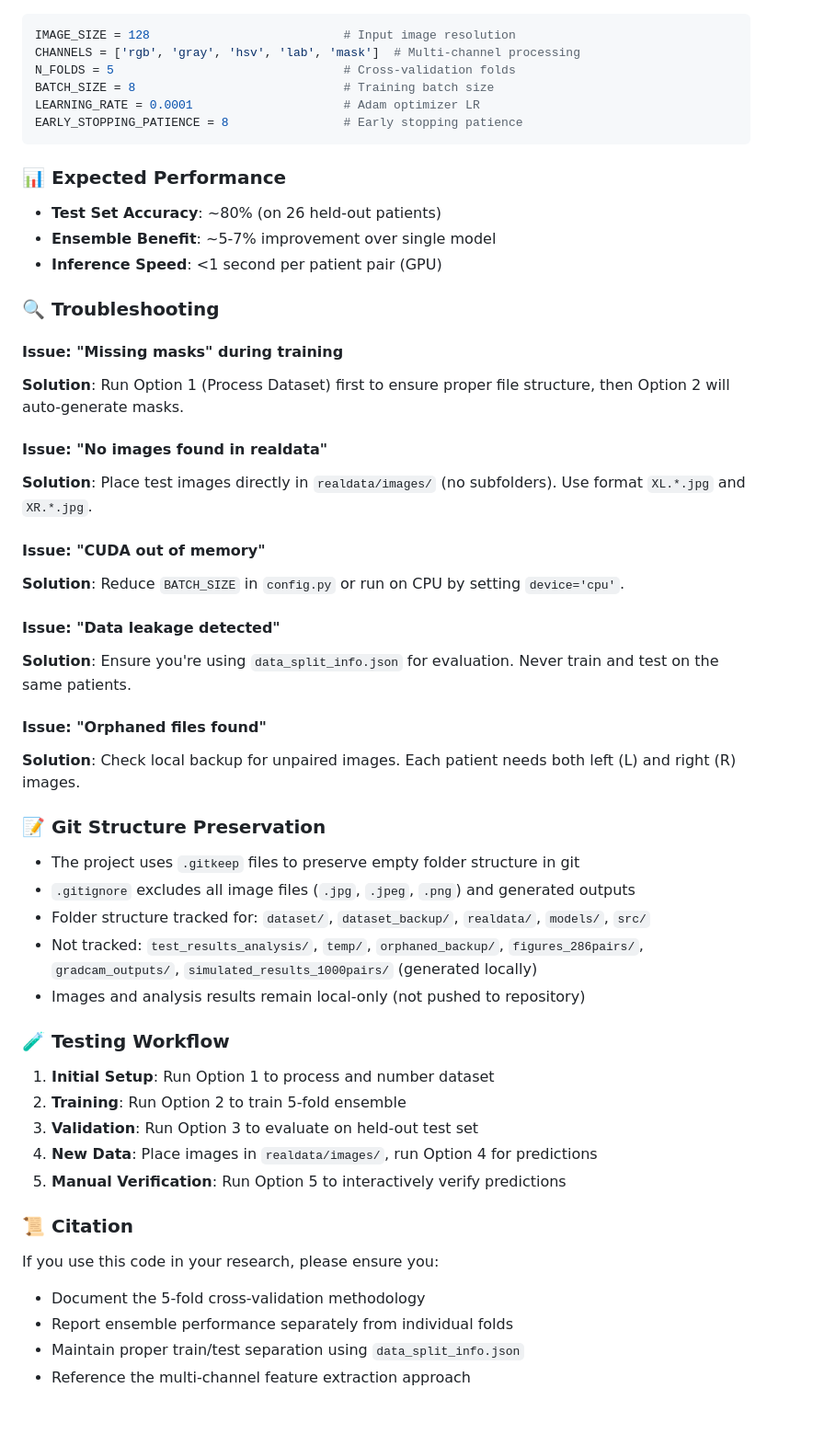
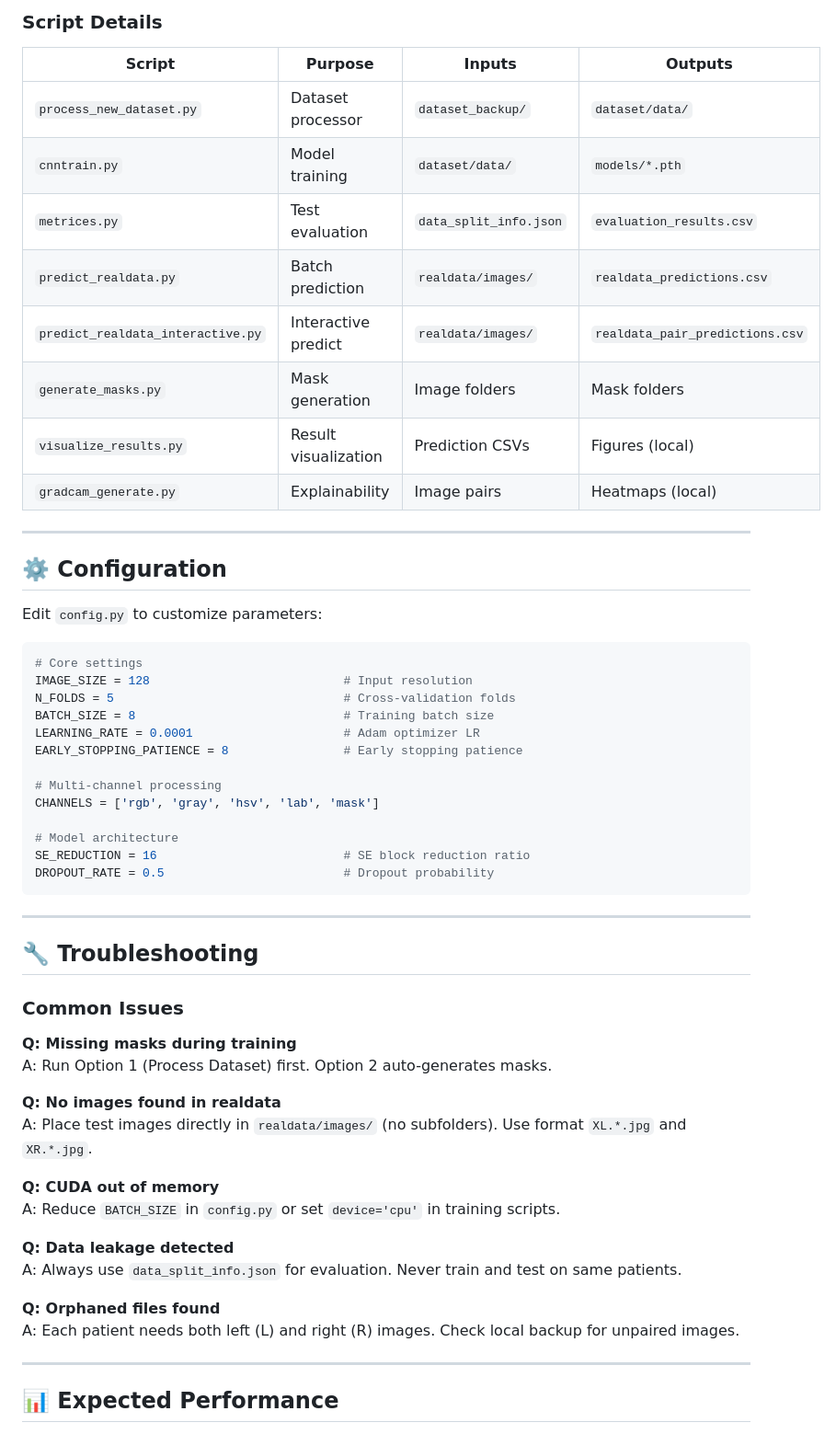
Before and after one commit to vignshh7/Iris-Diabetes-Detection, a Markdown page: README.md, the part around one of its changes. Shown at 92% size. Rendered like a GitHub page.

````diff
--- a/README.md
+++ b/README.md
@@ -312,52 +287,60 @@ realdata/images/ → predict_realdata.py → realdata_predictions.csv
+### Script Details
+
+| Script | Purpose | Inputs | Outputs |
+|--------|---------|--------|---------|
+| `process_new_dataset.py` | Dataset processor | `dataset_backup/` | `dataset/data/` |
+| `cnntrain.py` | Model training | `dataset/data/` | `models/*.pth` |
+| `metrices.py` | Test evaluation | `data_split_info.json` | `evaluation_results.csv` |
+| `predict_realdata.py` | Batch prediction | `realdata/images/` | `realdata_predictions.csv` |
+| `predict_realdata_interactive.py` | Interactive predict | `realdata/images/` | `realdata_pair_predictions.csv` |
+| `generate_masks.py` | Mask generation | Image folders | Mask folders |
+| `visualize_results.py` | Result visualization | Prediction CSVs | Figures (local) |
+| `gradcam_generate.py` | Explainability | Image pairs | Heatmaps (local) |
+
+---
+
+## ⚙️ Configuration
+
+Edit `config.py` to customize parameters:
+
 ```python
-IMAGE_SIZE = 128                           # Input image resolution
-CHANNELS = ['rgb', 'gray', 'hsv', 'lab', 'mask']  # Multi-channel processing
+# Core settings
+IMAGE_SIZE = 128                           # Input resolution
 N_FOLDS = 5                                # Cross-validation folds
 BATCH_SIZE = 8                             # Training batch size
 LEARNING_RATE = 0.0001                     # Adam optimizer LR
 EARLY_STOPPING_PATIENCE = 8                # Early stopping patience
+
+# Multi-channel processing
+CHANNELS = ['rgb', 'gray', 'hsv', 'lab', 'mask']
+
+# Model architecture
+SE_REDUCTION = 16                          # SE block reduction ratio
+DROPOUT_RATE = 0.5                         # Dropout probability
 ```
 
-### 📊 Expected Performance
-- **Test Set Accuracy**: ~80% (on 26 held-out patients)
-- **Ensemble Benefit**: ~5-7% improvement over single model
-- **Inference Speed**: <1 second per patient pair (GPU)
+---
 
-### 🔍 Troubleshooting
+## 🔧 Troubleshooting
 
-#### Issue: "Missing masks" during training
-**Solution**: Run Option 1 (Process Dataset) first to ensure proper file structure, then Option 2 will auto-generate masks.
+### Common Issues
 
-#### Issue: "No images found in realdata"
-**Solution**: Place test images directly in `realdata/images/` (no subfolders). Use format `XL.*.jpg` and `XR.*.jpg`.
+**Q: Missing masks during training**
+A: Run Option 1 (Process Dataset) first. Option 2 auto-generates masks.
 
-#### Issue: "CUDA out of memory"
-**Solution**: Reduce `BATCH_SIZE` in `config.py` or run on CPU by setting `device='cpu'`.
+**Q: No images found in realdata**
+A: Place test images directly in `realdata/images/` (no subfolders). Use format `XL.*.jpg` and `XR.*.jpg`.
 
-#### Issue: "Data leakage detected"
-**Solution**: Ensure you're using `data_split_info.json` for evaluation. Never train and test on the same patients.
+**Q: CUDA out of memory**
+A: Reduce `BATCH_SIZE` in `config.py` or set `device='cpu'` in training scripts.
 
-#### Issue: "Orphaned files found"
-**Solution**: Check local backup for unpaired images. Each patient needs both left (L) and right (R) images.
+**Q: Data leakage detected**
+A: Always use `data_split_info.json` for evaluation. Never train and test on same patients.
 
-### 📝 Git Structure Preservation
-- The project uses `.gitkeep` files to preserve empty folder structure in git
-- `.gitignore` excludes all image files (`.jpg`, `.jpeg`, `.png`) and generated outputs
-- Folder structure tracked for: `dataset/`, `dataset_backup/`, `realdata/`, `models/`, `src/`
-- Not tracked: `test_results_analysis/`, `temp/`, `orphaned_backup/`, `figures_286pairs/`, `gradcam_outputs/`, `simulated_results_1000pairs/` (generated locally)
-- Images and analysis results remain local-only (not pushed to repository)
+**Q: Orphaned files found**
+A: Each patient needs both left (L) and right (R) images. Check local backup for unpaired images.
 
-### 🧪 Testing Workflow
-1. **Initial Setup**: Run Option 1 to process and number dataset
-2. **Training**: Run Option 2 to train 5-fold ensemble
-3. **Validation**: Run Option 3 to evaluate on held-out test set
-4. **New Data**: Place images in `realdata/images/`, run Option 4 for predictions
-5. **Manual Verification**: Run Option 5 to interactively verify predictions
+---
 
-### 📜 Citation
-If you use this code in your research, please ensure you:
-- Document the 5-fold cross-validation methodology
-- Report ensemble performance separately from individual folds
-- Maintain proper train/test separation using `data_split_info.json`
-- Reference the multi-channel feature extraction approach
+## 📊 Expected Performance
 
````
Also changed, not shown: other parts of README.md (+237 -309 lines).
